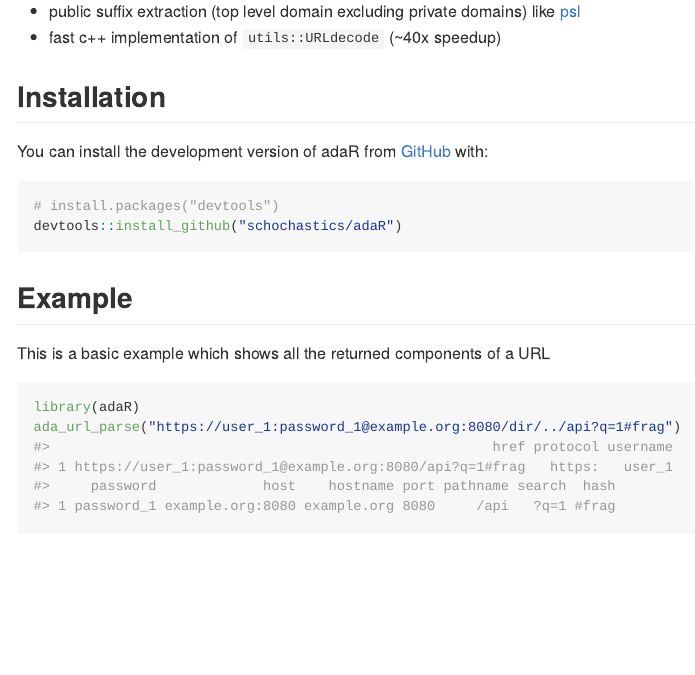
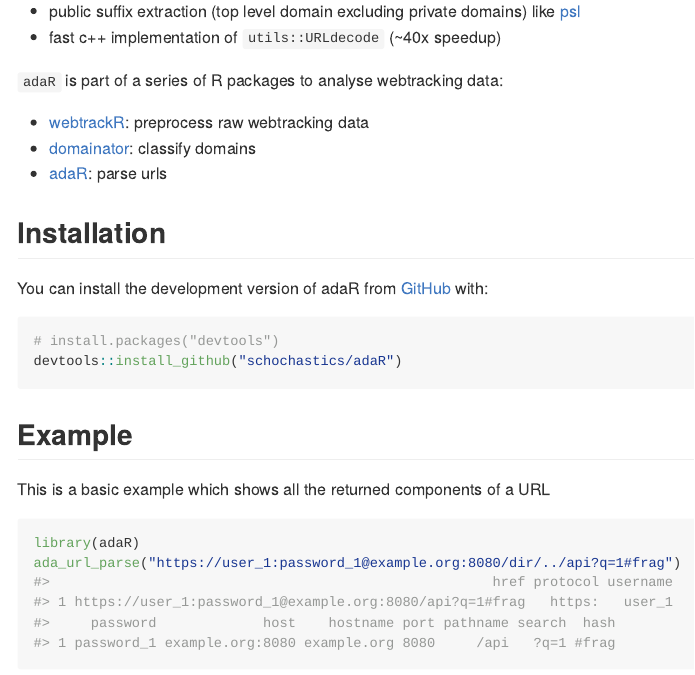
Before and after one commit to gesistsa/adaR, an R Markdown document (README.Rmd): the page in a window 1100 px wide, from 190 px down. The pictures show the output file README.md that the author committed with the source, drawn offline in the style of GitHub; long lines of code are wrapped; badge pictures from the web are left out.

Commit message:
added webtrack context

```diff
--- a/README.Rmd
+++ b/README.Rmd
@@ -26,6 +26,12 @@ It implements several auxilliary functions to work with urls:
 
 - public suffix extraction (top level domain excluding private domains) like [psl](https://github.com/hrbrmstr/psl)
 - fast c++ implementation of `utils::URLdecode` (~40x speedup)
+
+`adaR` is part of a series of R packages to analyse webtracking data:
+
+- [webtrackR](https://github.com/schochastics/webtrackR): preprocess raw webtracking data
+- [domainator](https://github.com/schochastics/domainator): classify domains
+- [adaR](https://github.com/schochastics/adaR): parse urls
 
 ## Installation
 
```
Also changed, not shown: README.md.
